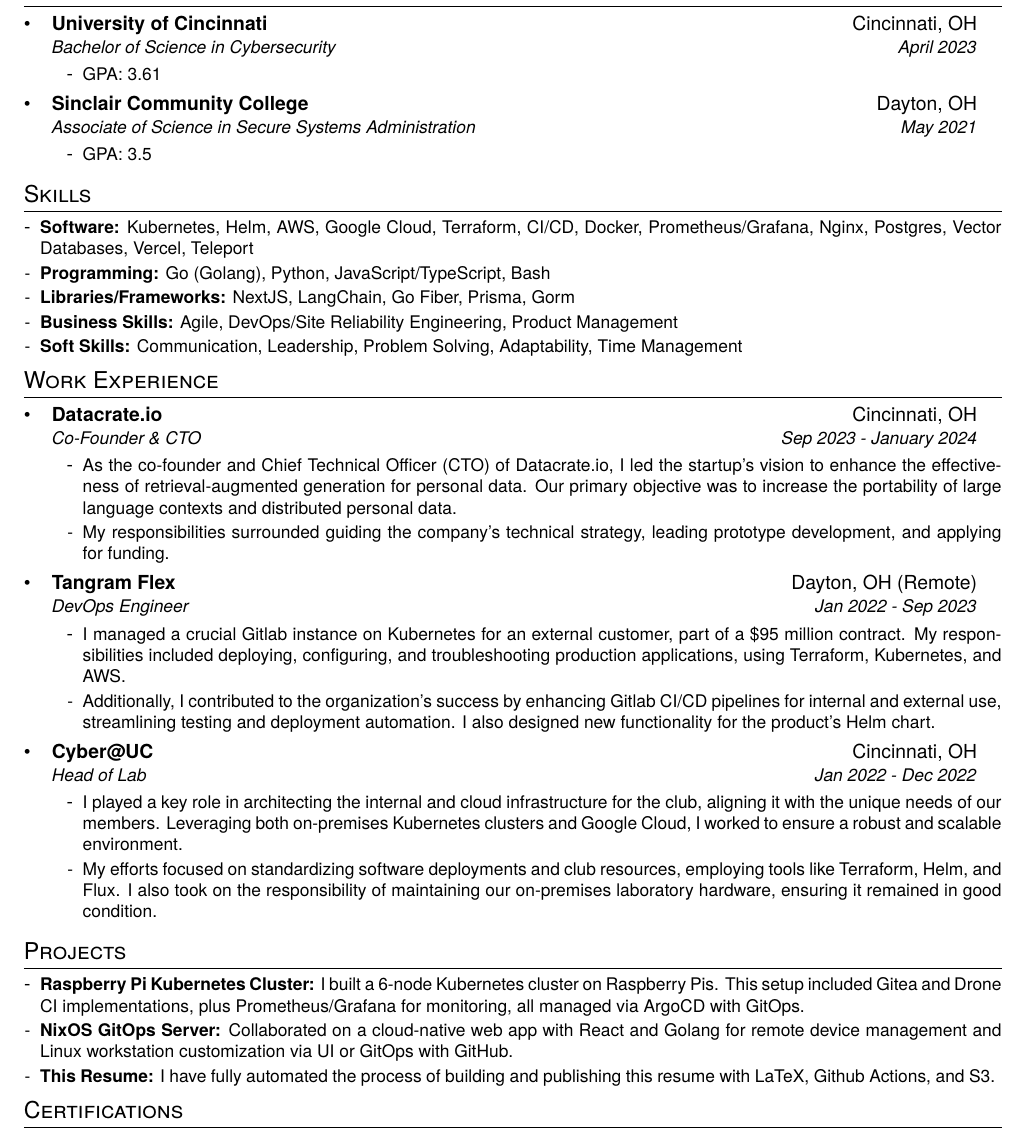
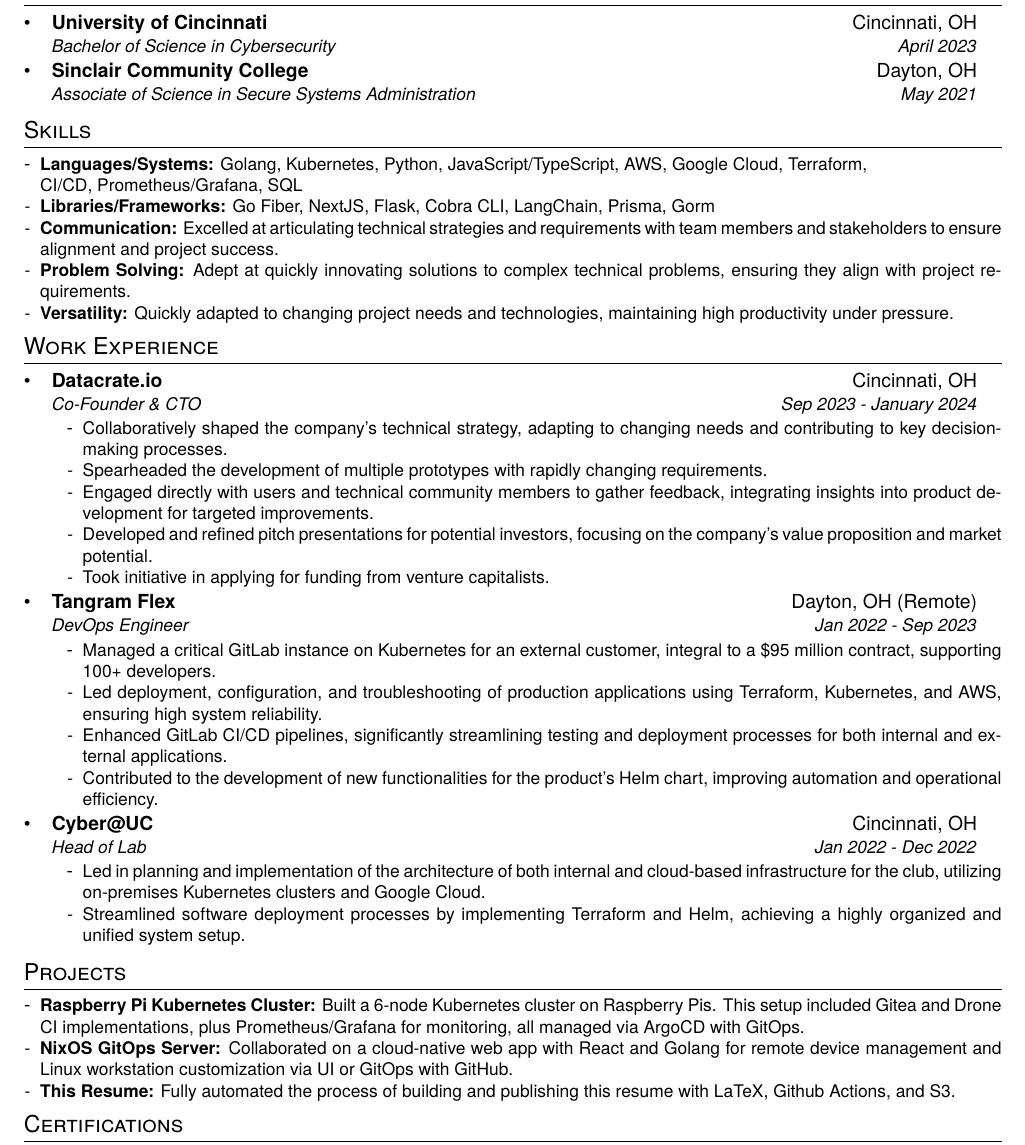
Before and after one commit to g-bolmida/georgebolmida.com, a LaTeX CV (resume/resume.tex): part of the page, cut so that both start at the same text. Compiled offline with pdfLaTeX.

Commit message:
resume rewording + remove GPAs

```diff
--- a/resume/resume.tex
+++ b/resume/resume.tex
@@ -15,25 +15,19 @@
     \resumeSubheading
       {University of Cincinnati}{Cincinnati, OH}
       {Bachelor of Science in Cybersecurity}{April 2023}
-      \resumeItemListStart
-        \resumeItem{GPA: 3.61}
-      \resumeItemListEnd
     \resumeSubheading
       {Sinclair Community College}{Dayton, OH}
       {Associate of Science in Secure Systems Administration}{May 2021}
-      \resumeItemListStart
-        \resumeItem{GPA: 3.5}
-      \resumeItemListEnd
   \resumeSubHeadingListEnd
 
 % --------SKILLS--------
 \section{Skills}
   \resumeSubHeadingListStart
-    \resumeSubItem{\textbf{Software:} Kubernetes, Helm, AWS, Google Cloud, Terraform, CI/CD, Docker, Prometheus/Grafana, Nginx, Postgres, Vector Databases, Vercel, Teleport}
-    \resumeSubItem{\textbf{Programming:} Go (Golang), Python, JavaScript/TypeScript, Bash}
-    \resumeSubItem{\textbf{Libraries/Frameworks:} NextJS, LangChain, Go Fiber, Prisma, Gorm}
-    \resumeSubItem{\textbf{Business Skills:} Agile, DevOps/Site Reliability Engineering, Product Management}
-    \resumeSubItem{\textbf{Soft Skills:} Communication, Leadership, Problem Solving, Adaptability, Time Management}
+    \resumeSubItem{\textbf{Languages/Systems:} Golang, Kubernetes, Python, JavaScript/TypeScript, AWS, Google Cloud, Terraform,\\ CI/CD, Prometheus/Grafana, SQL}
+    \resumeSubItem{\textbf{Libraries/Frameworks:} Go Fiber, NextJS, Flask, Cobra CLI, LangChain, Prisma, Gorm}
+    \resumeSubItem{\textbf{Communication:} Excelled at articulating technical strategies and requirements with team members and stakeholders to ensure alignment and project success.}
+    \resumeSubItem{\textbf{Problem Solving:} Adept at quickly innovating solutions to complex technical problems, ensuring they align with project requirements.}
+    \resumeSubItem{\textbf{Versatility:} Quickly adapted to changing project needs and technologies, maintaining high productivity under pressure.}
   \resumeSubHeadingListEnd
 
 % --------WORK EXPERIENCE--------
@@ -43,31 +37,36 @@
       {Datacrate.io}{Cincinnati, OH}
       {Co-Founder \& CTO}{Sep 2023 - January 2024}
       \resumeItemListStart
-        \resumeItem{As the co-founder and Chief Technical Officer (CTO) of Datacrate.io, I led the startup's vision to enhance the effectiveness of retrieval-augmented generation for personal data. Our primary objective was to increase the portability of large language contexts and distributed personal data.}
-        \resumeItem{My responsibilities surrounded guiding the company's technical strategy, leading prototype development, and applying for funding.}
+        \resumeItem{Collaboratively shaped the company's technical strategy, adapting to changing needs and contributing to key decision-making processes.}
+        \resumeItem{Spearheaded the development of multiple prototypes with rapidly changing requirements.}
+        \resumeItem{Engaged directly with users and technical community members to gather feedback, integrating insights into product development for targeted improvements.}
+        \resumeItem{Developed and refined pitch presentations for potential investors, focusing on the company’s value proposition and market potential.}
+        \resumeItem{Took initiative in applying for funding from venture capitalists.}
       \resumeItemListEnd
     \resumeSubheading
       {Tangram Flex}{Dayton, OH (Remote)}
       {DevOps Engineer}{Jan 2022 - Sep 2023}
       \resumeItemListStart
-        \resumeItem{I managed a crucial Gitlab instance on Kubernetes for an external customer, part of a \$95 million contract. My responsibilities included deploying, configuring, and troubleshooting production applications, using Terraform, Kubernetes, and AWS.}
-        \resumeItem{Additionally, I contributed to the organization’s success by enhancing Gitlab CI/CD pipelines for internal and external use, streamlining testing and deployment automation. I also designed new functionality for the product’s Helm chart.}
+        \resumeItem{Managed a critical GitLab instance on Kubernetes for an external customer, integral to a \$95 million contract, supporting 100+ developers.}
+        \resumeItem{Led deployment, configuration, and troubleshooting of production applications using Terraform, Kubernetes, and AWS, ensuring high system reliability.}
+        \resumeItem{Enhanced GitLab CI/CD pipelines, significantly streamlining testing and deployment processes for both internal and external applications.}
+        \resumeItem{Contributed to the development of new functionalities for the product's Helm chart, improving automation and operational efficiency.}
       \resumeItemListEnd
     \resumeSubheading
       {Cyber@UC}{Cincinnati, OH}
       {Head of Lab}{Jan 2022 - Dec 2022}
       \resumeItemListStart
-        \resumeItem{I played a key role in architecting the internal and cloud infrastructure for the club, aligning it with the unique needs of our members. Leveraging both on-premises Kubernetes clusters and Google Cloud, I worked to ensure a robust and scalable environment.}
-        \resumeItem{My efforts focused on standardizing software deployments and club resources, employing tools like Terraform, Helm, and Flux. I also took on the responsibility of maintaining our on-premises laboratory hardware, ensuring it remained in good condition.}
+        \resumeItem{Led in planning and implementation of the architecture of both internal and cloud-based infrastructure for the club, utilizing on-premises Kubernetes clusters and Google Cloud.}
+        \resumeItem{Streamlined software deployment processes by implementing Terraform and Helm, achieving a highly organized and unified system setup.}
       \resumeItemListEnd
   \resumeSubHeadingListEnd
 
 % --------PROJECTS--------
 \section{Projects}
   \resumeSubHeadingListStart
-    \resumeSubItem{\textbf{Raspberry Pi Kubernetes Cluster:} I built a 6-node Kubernetes cluster on Raspberry Pis. This setup included Gitea and Drone CI implementations, plus Prometheus/Grafana for monitoring, all managed via ArgoCD with GitOps.}
+    \resumeSubItem{\textbf{Raspberry Pi Kubernetes Cluster:} Built a 6-node Kubernetes cluster on Raspberry Pis. This setup included Gitea and Drone CI implementations, plus Prometheus/Grafana for monitoring, all managed via ArgoCD with GitOps.}
     \resumeSubItem{\textbf{NixOS GitOps Server:} Collaborated on a cloud-native web app with React and Golang for remote device management and Linux workstation customization via UI or GitOps with GitHub.}
-    \resumeSubItem{\textbf{This Resume:} I have fully automated the process of building and publishing this resume with LaTeX, Github Actions, and S3.}
+    \resumeSubItem{\textbf{This Resume:} Fully automated the process of building and publishing this resume with LaTeX, Github Actions, and S3.}
   \resumeSubHeadingListEnd
 
 % --------CERTIFICATIONS--------
```
Also changed, not shown: content/resume.md (+5 -5 lines).
